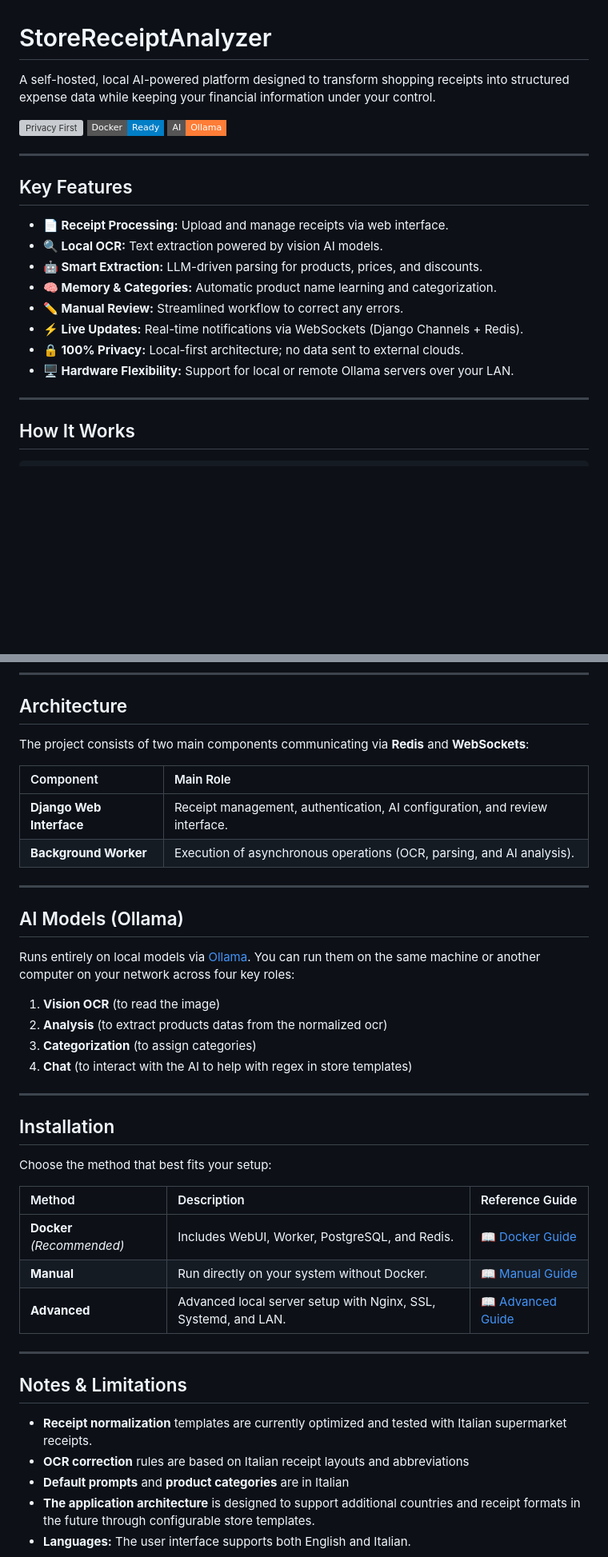
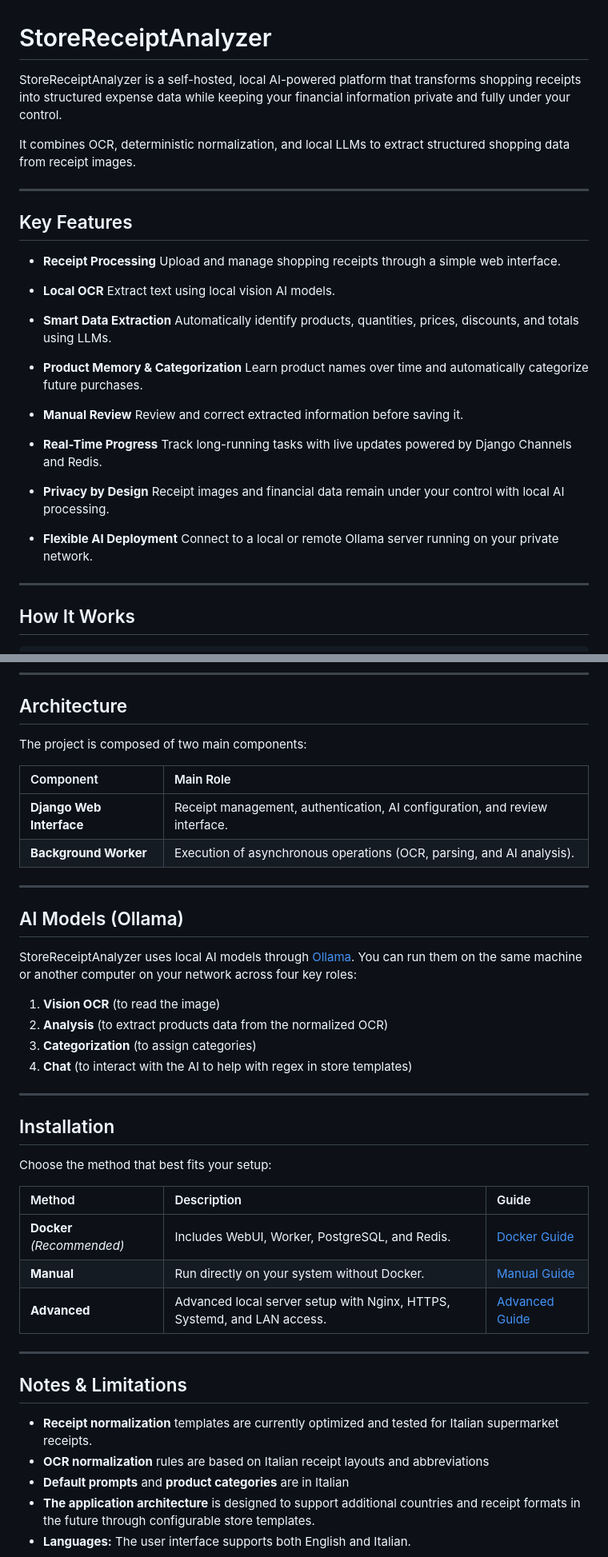
Before and after one commit to lordkorost/StoreReceiptAnalyzer, a Markdown page: README.md, 2 parts joined by grey strips. Shown at 80% size. Rendered like a GitHub page; badges without logos; blank space fills up the shorter version; grey boxes are pictures that could not be loaded.

Commit message:
Improve README clarity and feature descriptions
Revised language for clarity and consistency throughout the README. Enhanced descriptions of features and installation methods.

```diff
--- a/README.md
+++ b/README.md
@@ -1,23 +1,28 @@
 # StoreReceiptAnalyzer
 
-A self-hosted, local AI-powered platform designed to transform shopping receipts into structured expense data while keeping your financial information under your control.
+StoreReceiptAnalyzer is a self-hosted, local AI-powered platform that transforms shopping receipts into structured expense data while keeping your financial information private and fully under your control.
 
-[![Privacy First](https://img.shields.io/badge/Privacy-Local%2FSelf--Hosted-success?style=flat-square)](docs/ADVANCED_INSTALL.md)
-[![Docker Supported](https://img.shields.io/badge/Docker-Ready-blue?style=flat-square)](docs/DOCKER_INSTALL.md)
-[![Ollama](https://img.shields.io/badge/AI-Ollama-orange?style=flat-square)](https://ollama.com)
+It combines OCR, deterministic normalization, and local LLMs to extract structured shopping data from receipt images.
 
 ---
 
 ## Key Features
 
-* **📄 Receipt Processing:** Upload and manage receipts via web interface.
-* **🔍 Local OCR:** Text extraction powered by vision AI models.
-* **🤖 Smart Extraction:** LLM-driven parsing for products, prices, and discounts.
-* **🧠 Memory & Categories:** Automatic product name learning and categorization.
-* **✏️ Manual Review:** Streamlined workflow to correct any errors.
-* **⚡ Live Updates:** Real-time notifications via WebSockets (Django Channels + Redis).
-* **🔒 100% Privacy:** Local-first architecture; no data sent to external clouds.
-* **🖥️ Hardware Flexibility:** Support for local or remote Ollama servers over your LAN.
+* **Receipt Processing**  Upload and manage shopping receipts through a simple web interface.
+
+* **Local OCR**  Extract text using local vision AI models.
+
+* **Smart Data Extraction**  Automatically identify products, quantities, prices, discounts, and totals using LLMs.
+
+* **Product Memory & Categorization**  Learn product names over time and automatically categorize future purchases.
+
+* **Manual Review**  Review and correct extracted information before saving it.
+
+* **Real-Time Progress**  Track long-running tasks with live updates powered by Django Channels and Redis.
+
+* **Privacy by Design**  Receipt images and financial data remain under your control with local AI processing.
+
+* **Flexible AI Deployment**  Connect to a local or remote Ollama server running on your private network.
 
 ---
 
@@ -43,7 +48,7 @@ The system combines deterministic rules with AI models to ensure maximum reliabi
 
 ##  Architecture
 
-The project consists of two main components communicating via **Redis** and **WebSockets**:
+The project is composed of two main components:
 
 | Component | Main Role |
 | :--- | :--- |
@@ -54,9 +59,9 @@ The project consists of two main components communicating via **Redis** and **We
 
 ## AI Models (Ollama)
 
-Runs entirely on local models via [Ollama](https://ollama.com). You can run them on the same machine or another computer on your network across four key roles:
+StoreReceiptAnalyzer uses local AI models through [Ollama](https://ollama.com). You can run them on the same machine or another computer on your network across four key roles:
 1. **Vision OCR** (to read the image)
-2. **Analysis** (to extract products datas from the normalized ocr)
+2. **Analysis** (to extract products data from the normalized OCR)
 3. **Categorization** (to assign categories)
 4. **Chat** (to interact with the AI to help with regex in store templates)
 
@@ -66,18 +71,18 @@ Runs entirely on local models via [Ollama](https://ollama.com). You can run them
 
 Choose the method that best fits your setup:
 
-| Method | Description | Reference Guide |
+| Method | Description | Guide |
 | :--- | :--- | :--- |
-| **Docker** *(Recommended)* | Includes WebUI, Worker, PostgreSQL, and Redis. | [📖 Docker Guide](docs/DOCKER_INSTALL.md) |
-| **Manual** | Run directly on your system without Docker. | [📖 Manual Guide](docs/MANUAL_INSTALL.md) |
-| **Advanced** | Advanced local server setup with Nginx, SSL, Systemd, and LAN. | [📖 Advanced Guide](docs/ADVANCED_INSTALL.md) |
+| **Docker** *(Recommended)* | Includes WebUI, Worker, PostgreSQL, and Redis. | [ Docker Guide](docs/DOCKER_INSTALL.md) |
+| **Manual** | Run directly on your system without Docker. | [ Manual Guide](docs/MANUAL_INSTALL.md) |
+| **Advanced** | Advanced local server setup with Nginx, HTTPS, Systemd, and LAN access. | [ Advanced Guide](docs/ADVANCED_INSTALL.md) |
 
 ---
 
 ## Notes & Limitations
 
-* **Receipt normalization** templates are currently optimized and tested with Italian supermarket receipts.
-* **OCR correction** rules are based on Italian receipt layouts and abbreviations
+* **Receipt normalization** templates are currently optimized and tested for Italian supermarket receipts.
+* **OCR normalization** rules are based on Italian receipt layouts and abbreviations
 * **Default prompts** and **product categories** are in Italian
 * **The application architecture** is designed to support additional countries and receipt formats in the future through configurable store templates.
 * **Languages:** The user interface supports both English and Italian.
```
Also changed, not shown: other parts of README.md (+2 -2 lines).
